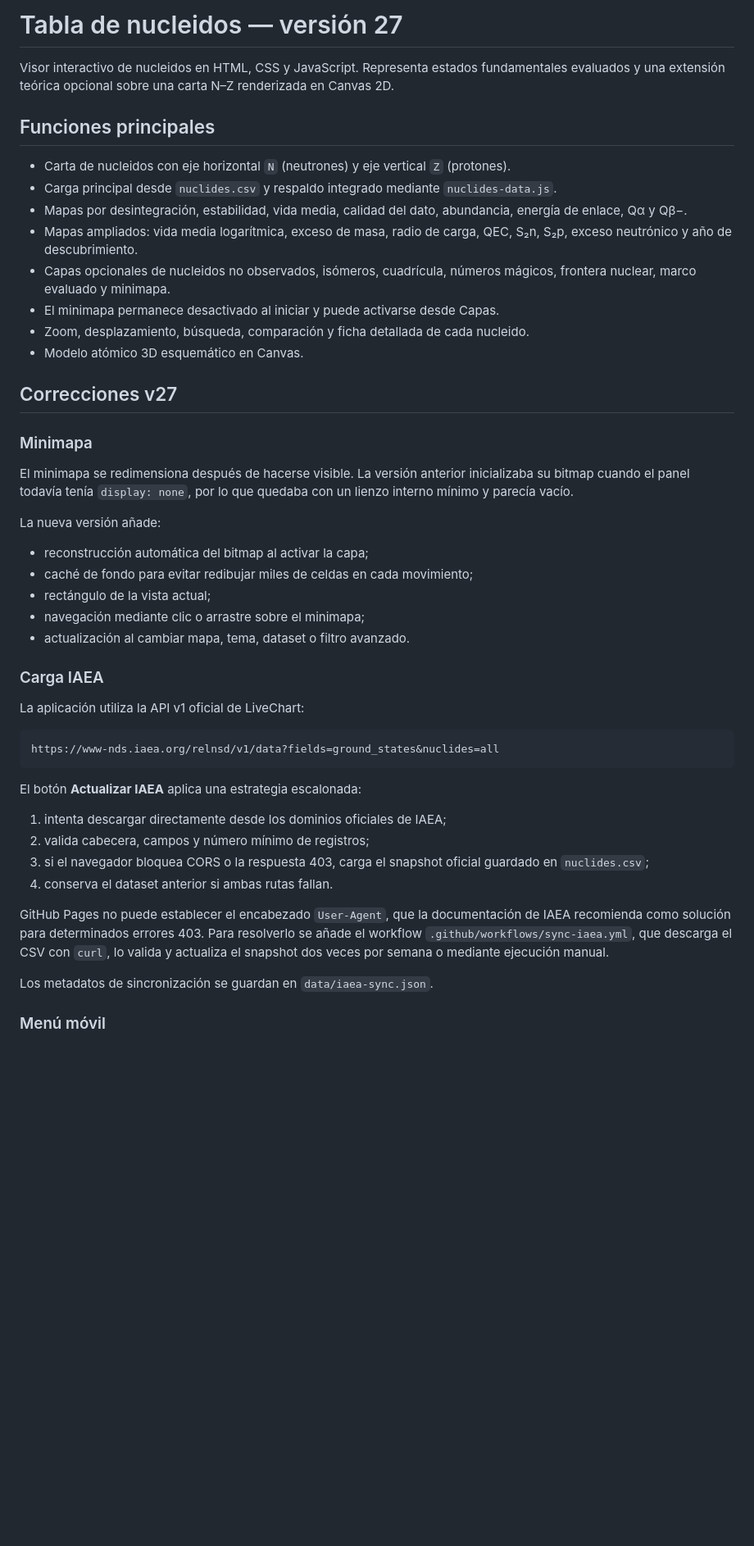
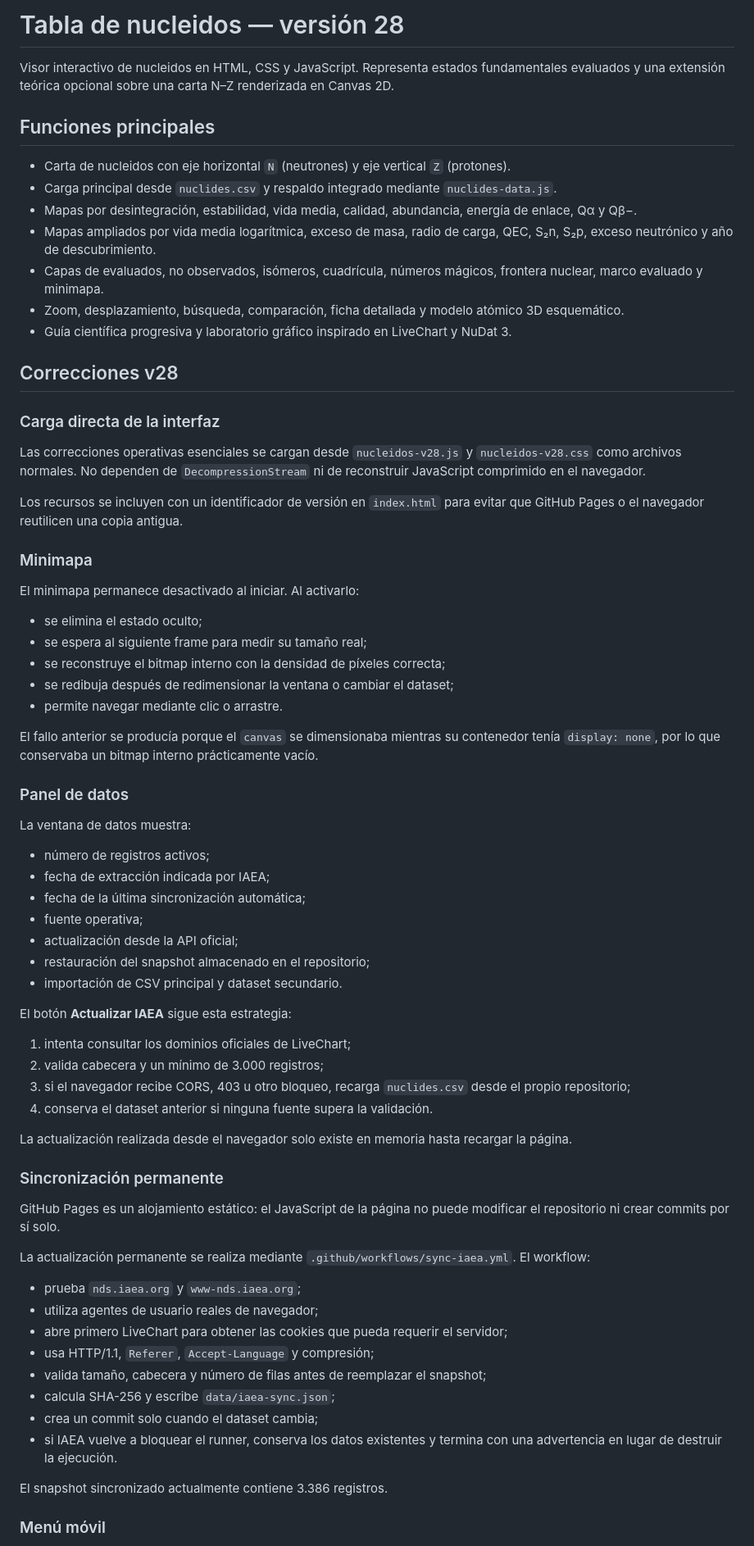
Before and after one commit to AlejandroPico/Nucleidos, a Markdown page: README.md, the part around one of its changes. Shown at 82% size. Drawn GitHub-style; blank space fills up the shorter version.

Commit message:
Documentar integración v28 y sincronización IAEA corregida

````diff
--- a/README.md
+++ b/README.md
@@ -1,4 +1,4 @@
-# Tabla de nucleidos — versión 27
+# Tabla de nucleidos — versión 28
 
 Visor interactivo de nucleidos en HTML, CSS y JavaScript. Representa estados fundamentales evaluados y una extensión teórica opcional sobre una carta N–Z renderizada en Canvas 2D.
 
@@ -6,45 +6,69 @@ Visor interactivo de nucleidos en HTML, CSS y JavaScript. Representa estados fun
 
 - Carta de nucleidos con eje horizontal `N` (neutrones) y eje vertical `Z` (protones).
 - Carga principal desde `nuclides.csv` y respaldo integrado mediante `nuclides-data.js`.
-- Mapas por desintegración, estabilidad, vida media, calidad del dato, abundancia, energía de enlace, Qα y Qβ−.
-- Mapas ampliados: vida media logarítmica, exceso de masa, radio de carga, QEC, S₂n, S₂p, exceso neutrónico y año de descubrimiento.
-- Capas opcionales de nucleidos no observados, isómeros, cuadrícula, números mágicos, frontera nuclear, marco evaluado y minimapa.
-- El minimapa permanece desactivado al iniciar y puede activarse desde Capas.
-- Zoom, desplazamiento, búsqueda, comparación y ficha detallada de cada nucleido.
-- Modelo atómico 3D esquemático en Canvas.
+- Mapas por desintegración, estabilidad, vida media, calidad, abundancia, energía de enlace, Qα y Qβ−.
+- Mapas ampliados por vida media logarítmica, exceso de masa, radio de carga, QEC, S₂n, S₂p, exceso neutrónico y año de descubrimiento.
+- Capas de evaluados, no observados, isómeros, cuadrícula, números mágicos, frontera nuclear, marco evaluado y minimapa.
+- Zoom, desplazamiento, búsqueda, comparación, ficha detallada y modelo atómico 3D esquemático.
+- Guía científica progresiva y laboratorio gráfico inspirado en LiveChart y NuDat 3.
 
-## Correcciones v27
+## Correcciones v28
+
+### Carga directa de la interfaz
+
+Las correcciones operativas esenciales se cargan desde `nucleidos-v28.js` y `nucleidos-v28.css` como archivos normales. No dependen de `DecompressionStream` ni de reconstruir JavaScript comprimido en el navegador.
+
+Los recursos se incluyen con un identificador de versión en `index.html` para evitar que GitHub Pages o el navegador reutilicen una copia antigua.
 
 ### Minimapa
 
-El minimapa se redimensiona después de hacerse visible. La versión anterior inicializaba su bitmap cuando el panel todavía tenía `display: none`, por lo que quedaba con un lienzo interno mínimo y parecía vacío.
+El minimapa permanece desactivado al iniciar. Al activarlo:
 
-La nueva versión añade:
+- se elimina el estado oculto;
+- se espera al siguiente frame para medir su tamaño real;
+- se reconstruye el bitmap interno con la densidad de píxeles correcta;
+- se redibuja después de redimensionar la ventana o cambiar el dataset;
+- permite navegar mediante clic o arrastre.
 
-- reconstrucción automática del bitmap al activar la capa;
-- caché de fondo para evitar redibujar miles de celdas en cada movimiento;
-- rectángulo de la vista actual;
-- navegación mediante clic o arrastre sobre el minimapa;
-- actualización al cambiar mapa, tema, dataset o filtro avanzado.
+El fallo anterior se producía porque el `canvas` se dimensionaba mientras su contenedor tenía `display: none`, por lo que conservaba un bitmap interno prácticamente vacío.
 
-### Carga IAEA
+### Panel de datos
 
-La aplicación utiliza la API v1 oficial de LiveChart:
+La ventana de datos muestra:
 
-```text
-https://www-nds.iaea.org/relnsd/v1/data?fields=ground_states&nuclides=all
-```
+- número de registros activos;
+- fecha de extracción indicada por IAEA;
+- fecha de la última sincronización automática;
+- fuente operativa;
+- actualización desde la API oficial;
+- restauración del snapshot almacenado en el repositorio;
+- importación de CSV principal y dataset secundario.
 
-El botón **Actualizar IAEA** aplica una estrategia escalonada:
+El botón **Actualizar IAEA** sigue esta estrategia:
 
-1. intenta descargar directamente desde los dominios oficiales de IAEA;
-2. valida cabecera, campos y número mínimo de registros;
-3. si el navegador bloquea CORS o la respuesta 403, carga el snapshot oficial guardado en `nuclides.csv`;
-4. conserva el dataset anterior si ambas rutas fallan.
+1. intenta consultar los dominios oficiales de LiveChart;
+2. valida cabecera y un mínimo de 3.000 registros;
+3. si el navegador recibe CORS, 403 u otro bloqueo, recarga `nuclides.csv` desde el propio repositorio;
+4. conserva el dataset anterior si ninguna fuente supera la validación.
 
-GitHub Pages no puede establecer el encabezado `User-Agent`, que la documentación de IAEA recomienda como solución para determinados errores 403. Para resolverlo se añade el workflow `.github/workflows/sync-iaea.yml`, que descarga el CSV con `curl`, lo valida y actualiza el snapshot dos veces por semana o mediante ejecución manual.
+La actualización realizada desde el navegador solo existe en memoria hasta recargar la página.
 
-Los metadatos de sincronización se guardan en `data/iaea-sync.json`.
+### Sincronización permanente
+
+GitHub Pages es un alojamiento estático: el JavaScript de la página no puede modificar el repositorio ni crear commits por sí solo.
+
+La actualización permanente se realiza mediante `.github/workflows/sync-iaea.yml`. El workflow:
+
+- prueba `nds.iaea.org` y `www-nds.iaea.org`;
+- utiliza agentes de usuario reales de navegador;
+- abre primero LiveChart para obtener las cookies que pueda requerir el servidor;
+- usa HTTP/1.1, `Referer`, `Accept-Language` y compresión;
+- valida tamaño, cabecera y número de filas antes de reemplazar el snapshot;
+- calcula SHA-256 y escribe `data/iaea-sync.json`;
+- crea un commit solo cuando el dataset cambia;
+- si IAEA vuelve a bloquear el runner, conserva los datos existentes y termina con una advertencia en lugar de destruir la ejecución.
+
+El snapshot sincronizado actualmente contiene 3.386 registros.
 
 ### Menú móvil
 
````
Also changed, not shown: other parts of README.md (+24 -106 lines).
